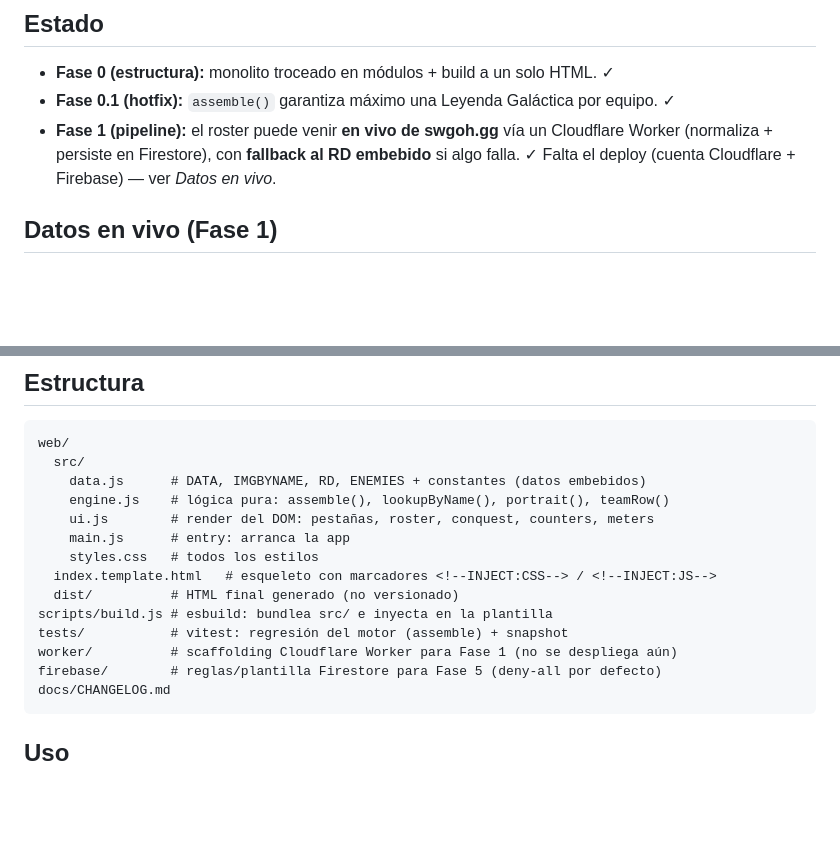
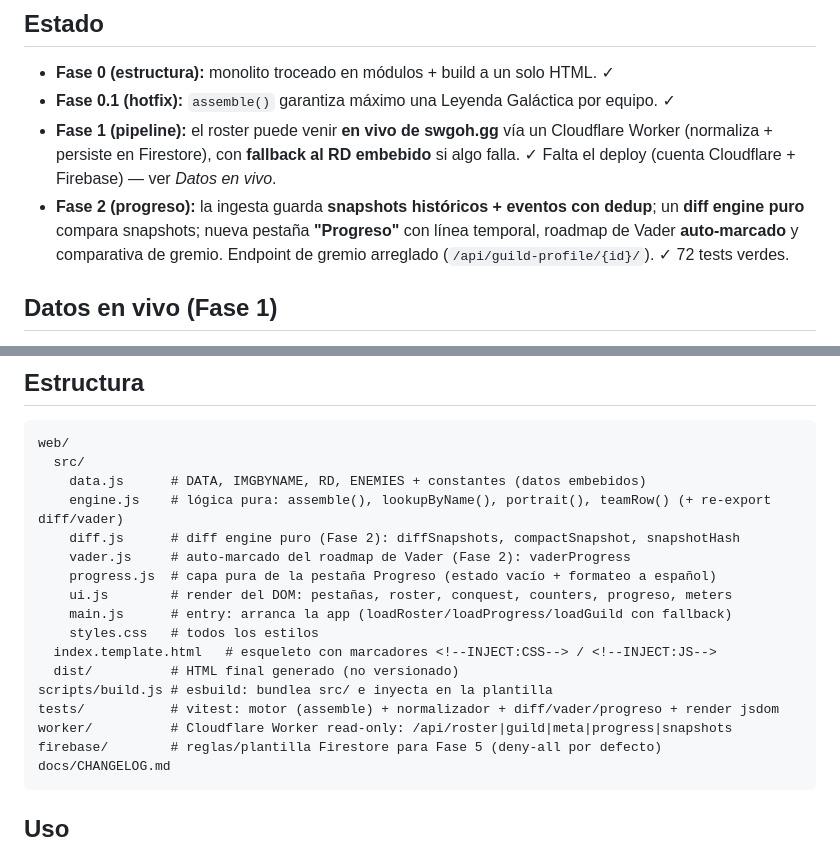
Before and after one commit to josepcalvettarrago/swgoh-consola, a Markdown page: README.md, 2 parts joined by grey strips. Rendered like a GitHub page; blank space fills up the shorter version.

Commit message:
Fase 2: CHANGELOG + README (progreso, diff engine, endpoints, fix gremio)
Co-Authored-By: Claude Opus 4.8 <noreply@anthropic.com>

````diff
--- a/README.md
+++ b/README.md
@@ -12,6 +12,10 @@ Objetivo del jugador: desbloquear **todos los Galactic Legends** (7/10; próximo
 - **Fase 1 (pipeline):** el roster puede venir **en vivo de swgoh.gg** vía un Cloudflare
   Worker (normaliza + persiste en Firestore), con **fallback al RD embebido** si algo falla. ✓
   Falta el deploy (cuenta Cloudflare + Firebase) — ver *Datos en vivo*.
+- **Fase 2 (progreso):** la ingesta guarda **snapshots históricos + eventos con dedup**; un
+  **diff engine puro** compara snapshots; nueva pestaña **"Progreso"** con línea temporal,
+  roadmap de Vader **auto-marcado** y comparativa de gremio. Endpoint de gremio arreglado
+  (`/api/guild-profile/{id}/`). ✓ 72 tests verdes.
 
 ## Datos en vivo (Fase 1)
 
@@ -47,15 +51,18 @@ Si `API_BASE` está vacío o el Worker falla, la consola usa el `RD` embebido (n
 web/
   src/
     data.js      # DATA, IMGBYNAME, RD, ENEMIES + constantes (datos embebidos)
-    engine.js    # lógica pura: assemble(), lookupByName(), portrait(), teamRow()
-    ui.js        # render del DOM: pestañas, roster, conquest, counters, meters
-    main.js      # entry: arranca la app
+    engine.js    # lógica pura: assemble(), lookupByName(), portrait(), teamRow() (+ re-export diff/vader)
+    diff.js      # diff engine puro (Fase 2): diffSnapshots, compactSnapshot, snapshotHash
+    vader.js     # auto-marcado del roadmap de Vader (Fase 2): vaderProgress
+    progress.js  # capa pura de la pestaña Progreso (estado vacío + formateo a español)
+    ui.js        # render del DOM: pestañas, roster, conquest, counters, progreso, meters
+    main.js      # entry: arranca la app (loadRoster/loadProgress/loadGuild con fallback)
     styles.css   # todos los estilos
   index.template.html   # esqueleto con marcadores <!--INJECT:CSS--> / <!--INJECT:JS-->
   dist/          # HTML final generado (no versionado)
 scripts/build.js # esbuild: bundlea src/ e inyecta en la plantilla
-tests/           # vitest: regresión del motor (assemble) + snapshot
-worker/          # scaffolding Cloudflare Worker para Fase 1 (no se despliega aún)
+tests/           # vitest: motor (assemble) + normalizador + diff/vader/progreso + render jsdom
+worker/          # Cloudflare Worker read-only: /api/roster|guild|meta|progress|snapshots
 firebase/        # reglas/plantilla Firestore para Fase 5 (deny-all por defecto)
 docs/CHANGELOG.md
 ```
````
Also changed, not shown: docs/CHANGELOG.md (+33 -0 lines).
